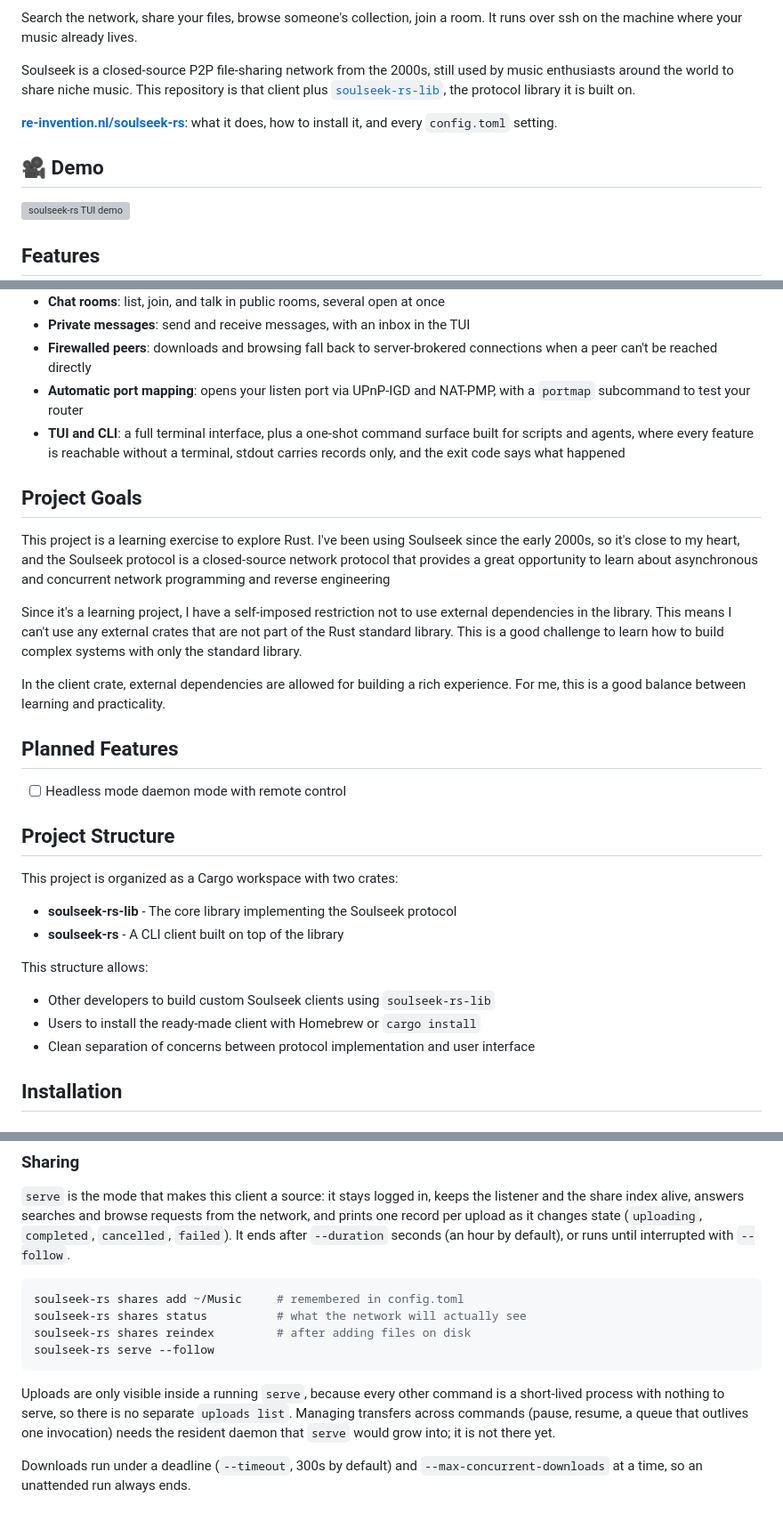
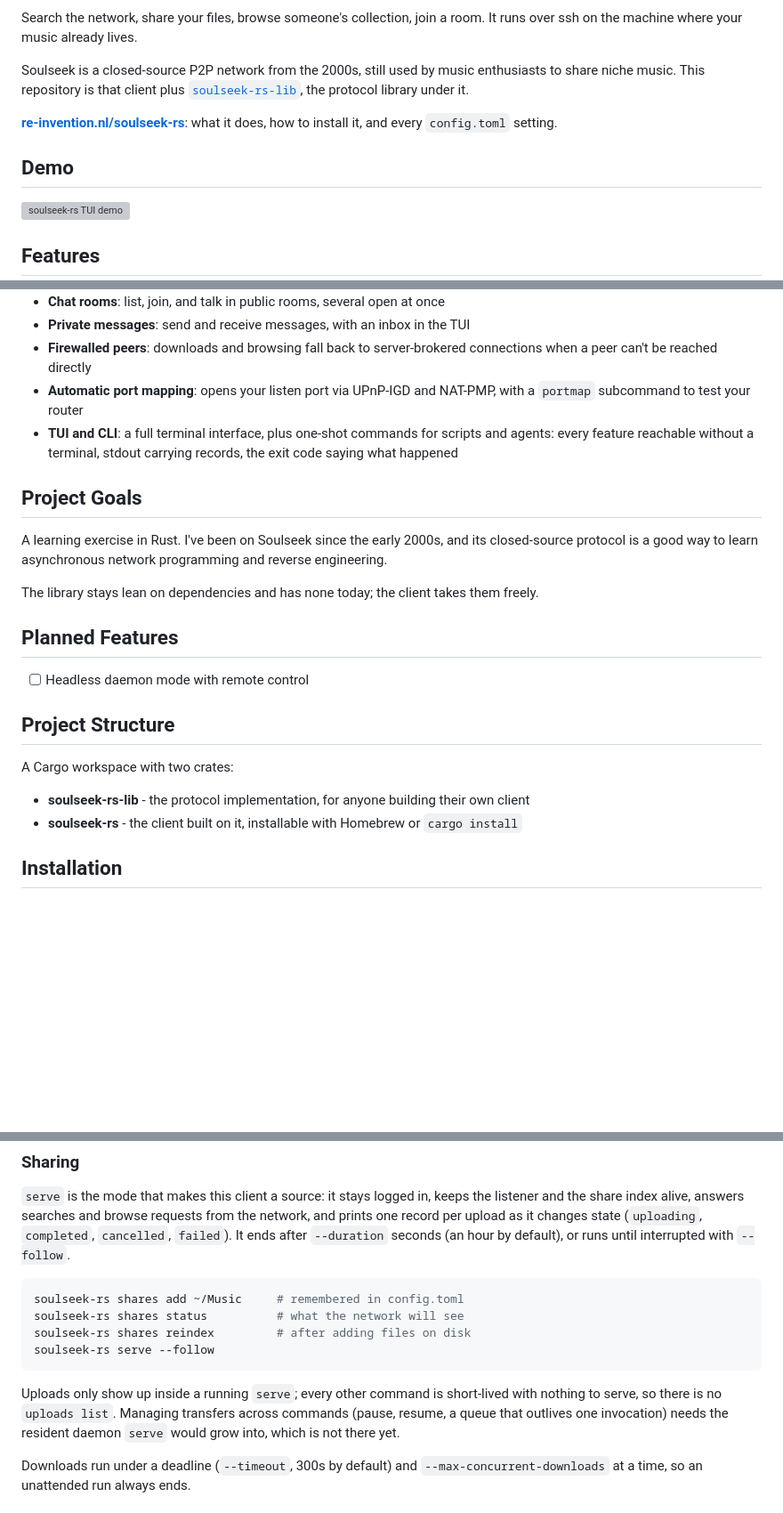
Before and after one commit to michel/soulseek-rs, a Markdown page: README.md, 3 parts joined by grey strips. Shown at 89% size. Drawn GitHub-style; blank space fills up the shorter version; grey boxes are pictures that could not be loaded.

````diff
--- a/README.md
+++ b/README.md
@@ -11,15 +11,14 @@ there.**
 Search the network, share your files, browse someone's collection, join a room.
 It runs over ssh on the machine where your music already lives.
 
-Soulseek is a closed-source P2P file-sharing network from the 2000s, still used
-by music enthusiasts around the world to share niche music. This repository is
-that client plus [`soulseek-rs-lib`](./soulseek-rs-lib), the protocol library it
-is built on.
+Soulseek is a closed-source P2P network from the 2000s, still used by music
+enthusiasts to share niche music. This repository is that client plus
+[`soulseek-rs-lib`](./soulseek-rs-lib), the protocol library under it.
 
 **[re-invention.nl/soulseek-rs](https://re-invention.nl/soulseek-rs/)**: what it
 does, how to install it, and every `config.toml` setting.
 
-## 🎥 Demo
+## Demo
 
 [![soulseek-rs TUI demo](fixtures/demo.svg)](https://re-invention.nl/soulseek-rs/)
 
@@ -36,41 +35,31 @@ does, how to install it, and every `config.toml` setting.
   connections when a peer can't be reached directly
 - **Automatic port mapping**: opens your listen port via UPnP-IGD and
   NAT-PMP, with a `portmap` subcommand to test your router
-- **TUI and CLI**: a full terminal interface, plus a one-shot command surface
-  built for scripts and agents, where every feature is reachable without a
-  terminal, stdout carries records only, and the exit code says what happened
+- **TUI and CLI**: a full terminal interface, plus one-shot commands for
+  scripts and agents: every feature reachable without a terminal, stdout
+  carrying records, the exit code saying what happened
 
 ## Project Goals
 
-This project is a learning exercise to explore Rust. I've been using Soulseek
-since the early 2000s, so it's close to my heart, and the Soulseek protocol is
-a closed-source network protocol that provides a great opportunity to learn
-about asynchronous and concurrent network programming and reverse engineering
+A learning exercise in Rust. I've been on Soulseek since the early 2000s, and
+its closed-source protocol is a good way to learn asynchronous network
+programming and reverse engineering.
 
-Since it's a learning project, I have a self-imposed restriction not to use
-external dependencies in the library. This means I can't use any external
-crates that are not part of the Rust standard library. This is a good challenge
-to learn how to build complex systems with only the standard library.
-
-In the client crate, external dependencies are allowed for building a rich
-experience. For me, this is a good balance between learning and practicality.
+The library stays lean on dependencies and has none today; the client takes
+them freely.
 
 ## Planned Features
 
-- [ ] Headless mode daemon mode with remote control
+- [ ] Headless daemon mode with remote control
 
 ## Project Structure
 
-This project is organized as a Cargo workspace with two crates:
+A Cargo workspace with two crates:
 
-- **soulseek-rs-lib** - The core library implementing the Soulseek protocol
-- **soulseek-rs** - A CLI client built on top of the library
-
-This structure allows:
-
-- Other developers to build custom Soulseek clients using `soulseek-rs-lib`
-- Users to install the ready-made client with Homebrew or `cargo install`
-- Clean separation of concerns between protocol implementation and user interface
+- **soulseek-rs-lib** - the protocol implementation, for anyone building their
+  own client
+- **soulseek-rs** - the client built on it, installable with Homebrew or
+  `cargo install`
 
 ## Installation
 
@@ -301,16 +288,16 @@ seconds (an hour by default), or runs until interrupted with `--follow`.
 
 ```bash
 soulseek-rs shares add ~/Music     # remembered in config.toml
-soulseek-rs shares status          # what the network will actually see
+soulseek-rs shares status          # what the network will see
 soulseek-rs shares reindex         # after adding files on disk
 soulseek-rs serve --follow
 ```
 
-Uploads are only visible inside a running `serve`, because every other command
-is a short-lived process with nothing to serve, so there is no separate
-`uploads list`. Managing transfers across commands (pause, resume, a queue
-that outlives one invocation) needs the resident daemon that `serve` would
-grow into; it is not there yet.
+Uploads only show up inside a running `serve`; every other command is
+short-lived with nothing to serve, so there is no `uploads list`. Managing
+transfers across commands (pause, resume, a queue that outlives one
+invocation) needs the resident daemon `serve` would grow into, which is not
+there yet.
 
 Downloads run under a deadline (`--timeout`, 300s by default) and
 `--max-concurrent-downloads` at a time, so an unattended run always ends.
````
Also changed, not shown: other parts of README.md (+24 -44 lines).
